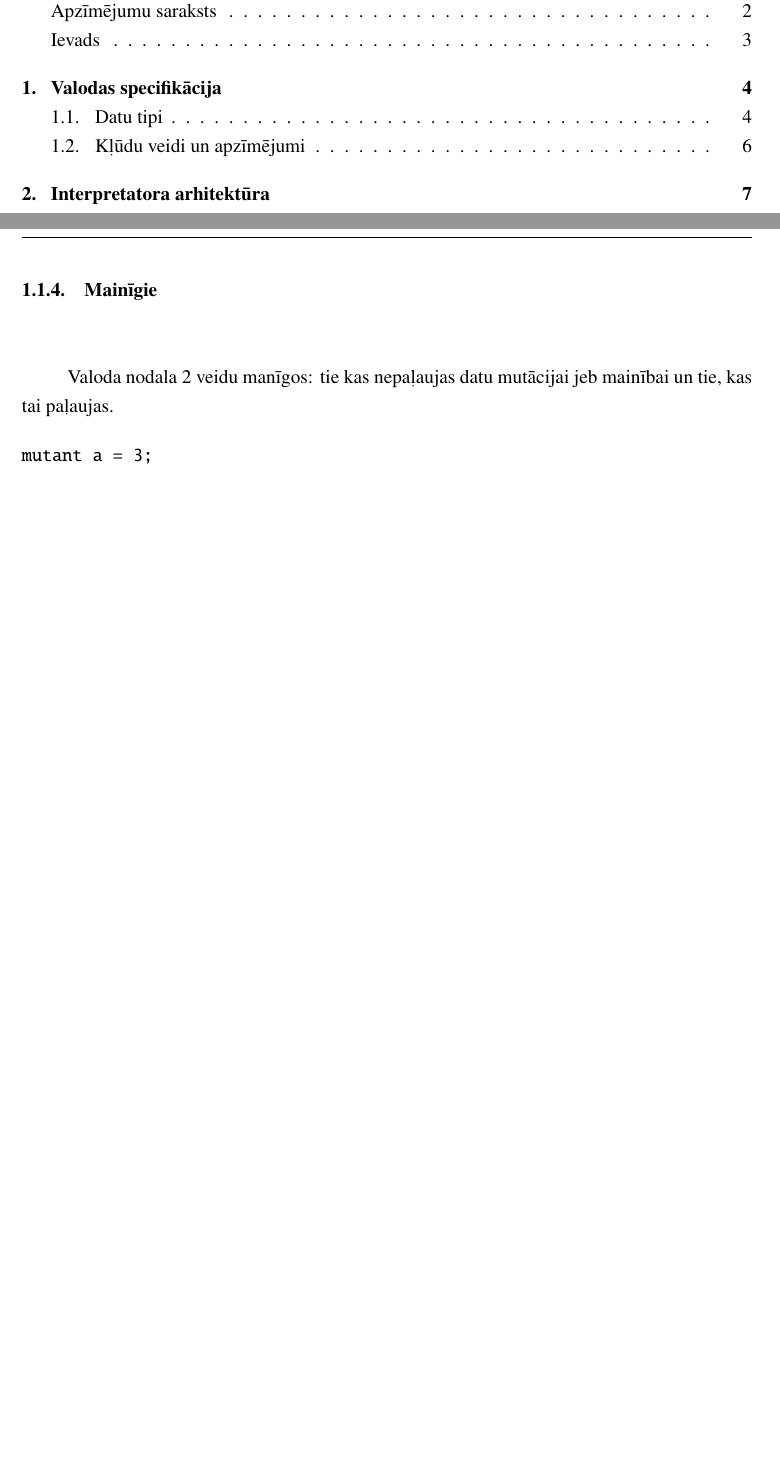
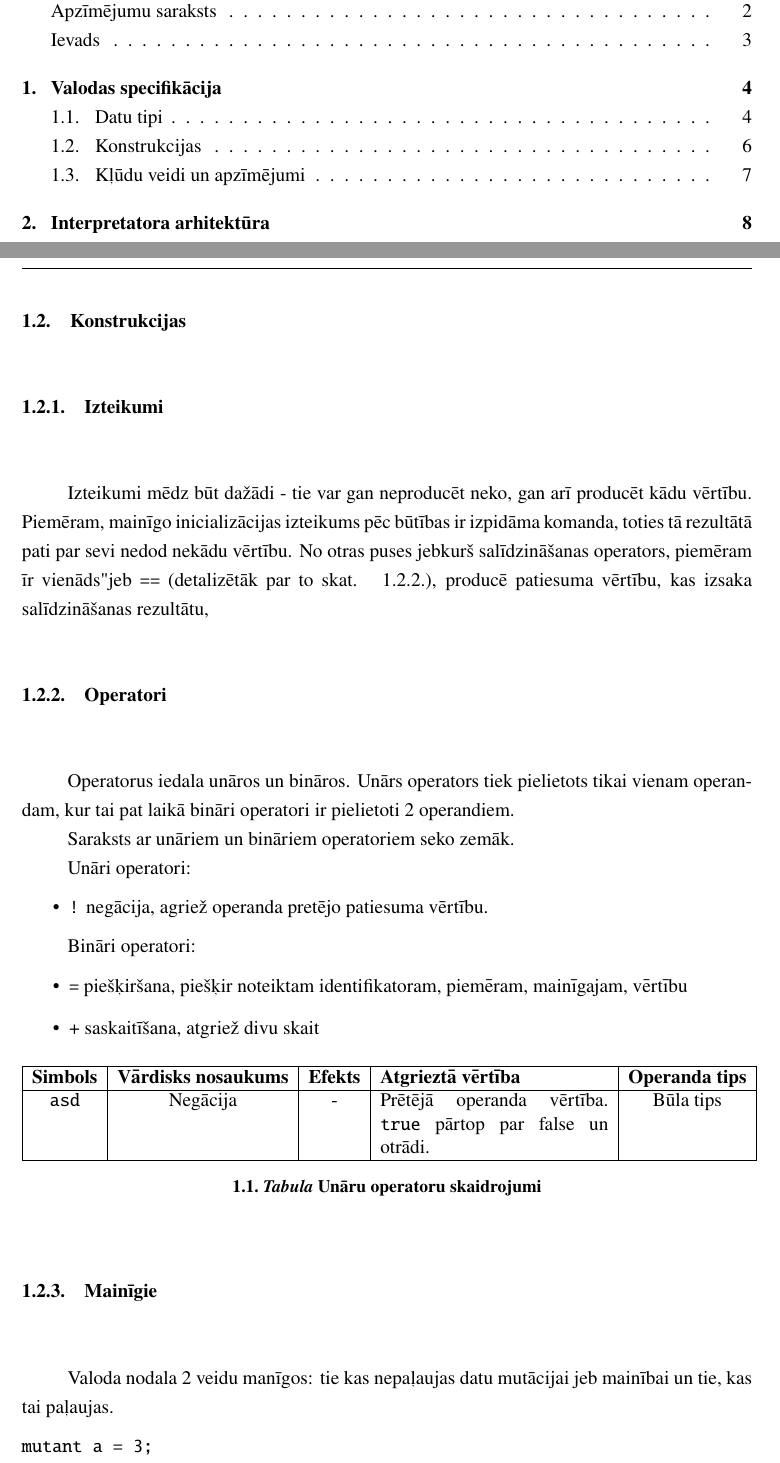
Before and after one commit to rolandsfr/immutant, a LaTeX document (docs/spec.tex): two parts of pages 4 and 9 of 11 before the commit and two parts of pages 4 and 9 of 12 after it, joined at a grey line, cut so that both start at the same text, the shorter picture padded with empty space. Compiled offline with pdfLaTeX.

Commit message:
draft for lang constructs

```diff
--- a/docs/spec.tex
+++ b/docs/spec.tex
@@ -165,16 +165,58 @@ Patiesuma vērtības ir tādas vērtības, kuras ir vai nu patiesas vai nu aplam
 
 No augstāk redzamās definīcijas iziriet, ka valodai Immutant tiek definēta divvērtīga loģika. Tātad, patiesu vērtību apzīmē ar \texttt{true}, bet aplamu ar \texttt{false.}
 
+\section{Konstrukcijas}
+
+\subsection{Izteikumi}
+
+Izteikumi mēdz būt dažādi - tie var gan neproducēt neko, gan arī producēt kādu vērtību. Piemēram, mainīgo inicializācijas izteikums pēc būtības ir izpidāma komanda, toties tā rezultātā pati par sevi nedod nekādu vērtību. No otras puses jebkurš salīdzināšanas operators, piemēram "ir vienāds" jeb \texttt{==} (detalizētāk par to skat. ~\ref{section:operators}), producē patiesuma vērtību, kas izsaka salīdzināšanas rezultātu,
+
+\subsection{Operatori}
+\label{section:operators}
+
+Operatorus iedala unāros un bināros. Unārs operators tiek pielietots tikai vienam operandam, kur tai pat laikā bināri operatori ir pielietoti 2 operandiem.
+
+Saraksts ar unāriem un bināriem operatoriem seko zemāk.
+
+Unāri operatori:
+
+
+\begin{itemize}
+  \item \texttt{!} negācija, agriež operanda pretējo patiesuma vērtību.
+\end{itemize}
+
+Bināri operatori:
+
+\begin{itemize}
+  \item \texttt{=} piešķiršana, piešķir noteiktam identifikatoram, piemēram, mainīgajam, vērtību
+  \item \text{+} saskaitīšana, atgriež divu skait
+\end{itemize}
+
+\begin{table}[h]
+\centering
+\begin{tabular}{|c|c|c|p{5cm}|c|}
+\hline
+\textbf{Simbols} & \textbf{Vārdisks nosaukums} & \textbf{Efekts} & \textbf{Atgrieztā vērtība} & \textbf{Operanda tips} \\
+\hline
+\texttt{asd} & Negācija & - & Prētējā operanda vērtība. \texttt{true} pārtop par false un otrādi. & Būla tips \\
+\hline
+\end{tabular}
+\caption{Unāru operatoru skaidrojumi}
+\label{tab:symbol-values}
+\end{table}
+
 
 \subsection{Mainīgie}
 \label{section:vars}
 
 Valoda nodala 2 veidu manīgos: tie kas nepaļaujas datu mutācijai jeb mainībai un tie, kas tai paļaujas.
 
+
 \begin{verbatim}
 mutant a = 3;
 immutant b = 3;
 \end{verbatim}
+
 
 \section{Kļūdu veidi un apzīmējumi}
 
```
Also changed, not shown: docs/spec.pdf.
